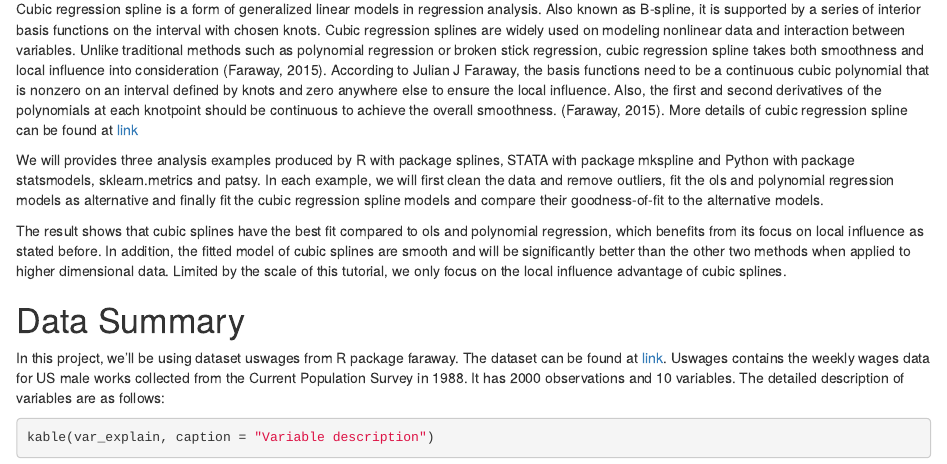
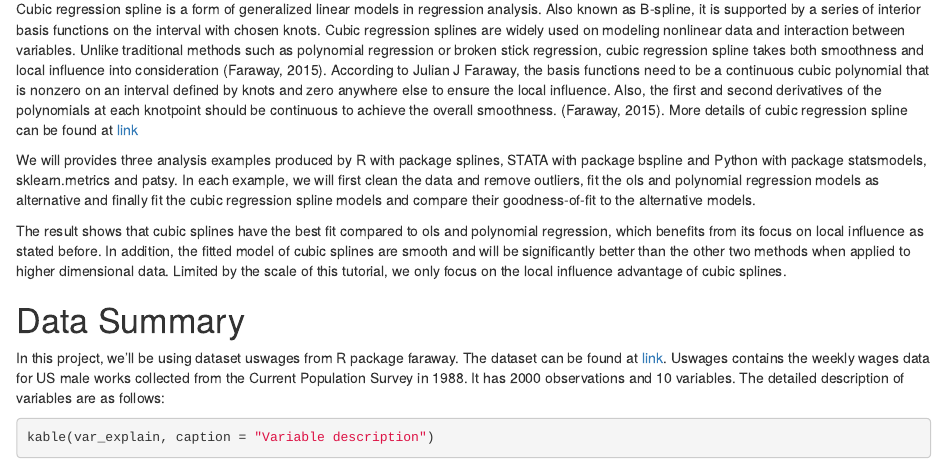
Before and after one commit to joe2009/CubicSpline, an R Markdown document (group9_final.Rmd): the page in a window 1100 px wide, from 780 px down. Rendered offline with R 4.5, knitr and Pandoc, with nearby package versions; some code elsewhere in the file could not run offline.

Commit message:
Update group9_final.Rmd

```diff
--- a/group9_final.Rmd
+++ b/group9_final.Rmd
@@ -25,7 +25,7 @@ use_python("/Users/mandy/anaconda3/bin/python")
 
 Cubic regression spline is a form of generalized linear models in regression analysis. Also known as B-spline, it is supported by a series of interior basis functions on the interval with chosen knots. Cubic regression splines are widely used on modeling nonlinear data and interaction between variables. Unlike traditional methods such as polynomial regression or broken stick regression, cubic regression spline takes both smoothness and local influence into consideration (Faraway, 2015). According to Julian J Faraway, the basis functions need to be a continuous cubic polynomial that is nonzero on an interval defined by knots and zero anywhere else to ensure the local influence. Also, the first and second derivatives of the polynomials at each knotpoint should be continuous to achieve the overall smoothness.  (Faraway, 2015). More details of cubic regression spline can be found at [link](http://data.princeton.edu/eco572/smoothing2.html)
 
-We will provides three analysis examples produced by R with package splines, STATA with package mkspline and Python with package statsmodels, sklearn.metrics and patsy. In each example, we will first clean the data and remove outliers, fit the ols and polynomial regression models as alternative and finally fit the cubic regression spline models and compare their goodness-of-fit to the alternative models.
+We will provides three analysis examples produced by R with package splines, STATA with package bspline and Python with package statsmodels, sklearn.metrics and patsy. In each example, we will first clean the data and remove outliers, fit the ols and polynomial regression models as alternative and finally fit the cubic regression spline models and compare their goodness-of-fit to the alternative models.
 
 The result shows that cubic splines have the best fit compared to ols and polynomial regression, which benefits from its focus on local influence as stated before. In addition, the fitted model of cubic splines are smooth and will be significantly better than the other two methods when applied to higher dimensional data. Limited by the scale of this tutorial, we only focus on the local influence advantage of cubic splines.
 
```
